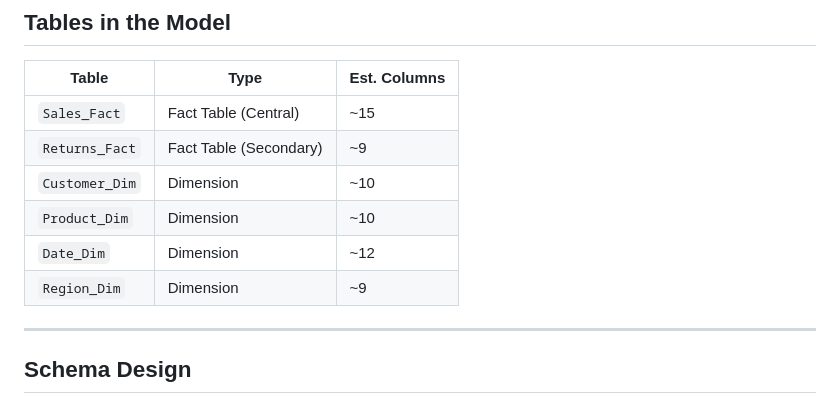
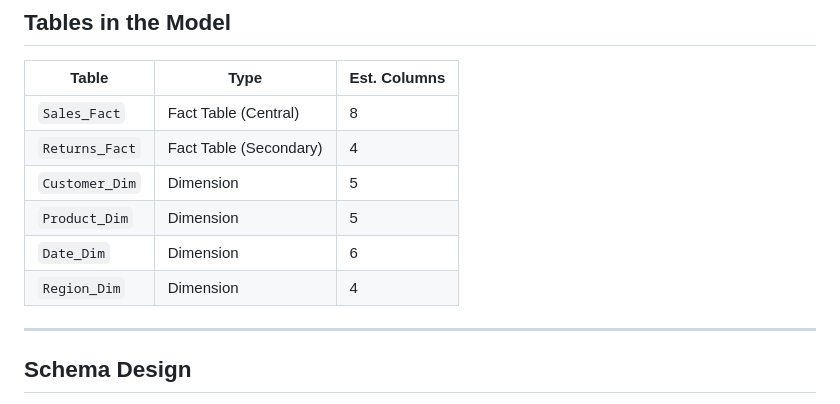
Before and after one commit to ah1331/rw, a Markdown page: powerbi/pr2/readme.md, the part around one of its changes. Drawn GitHub-style.

Commit message:
Revise estimated columns and add images to readme
Updated estimated columns for tables in the model and added screenshots.

```diff
--- a/powerbi/pr2/readme.md
+++ b/powerbi/pr2/readme.md
@@ -8,12 +8,12 @@
 
 | Table | Type | Est. Columns |
 |---|---|---|
-| `Sales_Fact` | Fact Table (Central) | ~15 |
-| `Returns_Fact` | Fact Table (Secondary) | ~9 |
-| `Customer_Dim` | Dimension | ~10 |
-| `Product_Dim` | Dimension | ~10 |
-| `Date_Dim` | Dimension | ~12 |
-| `Region_Dim` | Dimension | ~9 |
+| `Sales_Fact` | Fact Table (Central) | 8 |
+| `Returns_Fact` | Fact Table (Secondary) | 4 |
+| `Customer_Dim` | Dimension | 5 |
+| `Product_Dim` | Dimension | 5 |
+| `Date_Dim` | Dimension | 6 |
+| `Region_Dim` | Dimension | 4 |
 
 ---
 
```
Also changed, not shown: other parts of powerbi/pr2/readme.md (+5 -1 lines).
